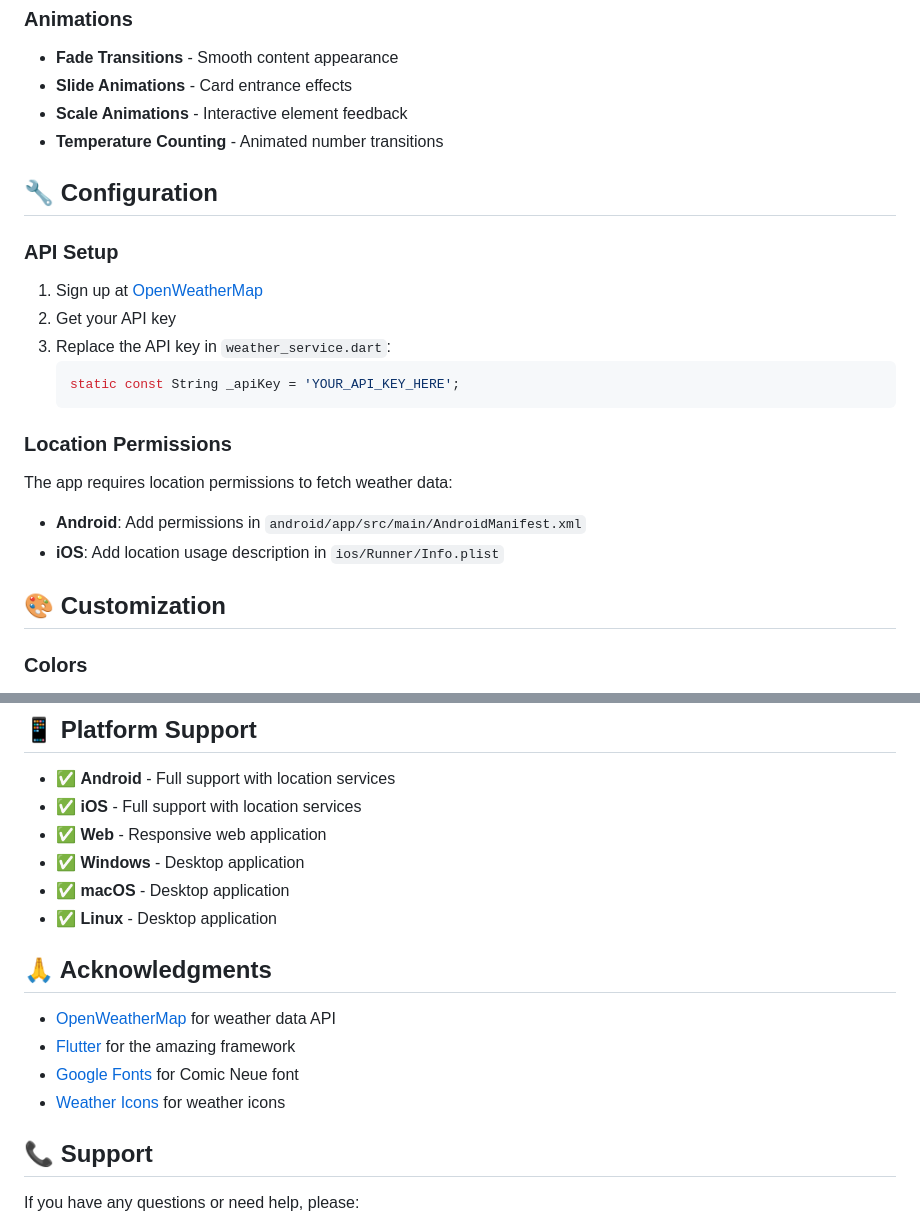
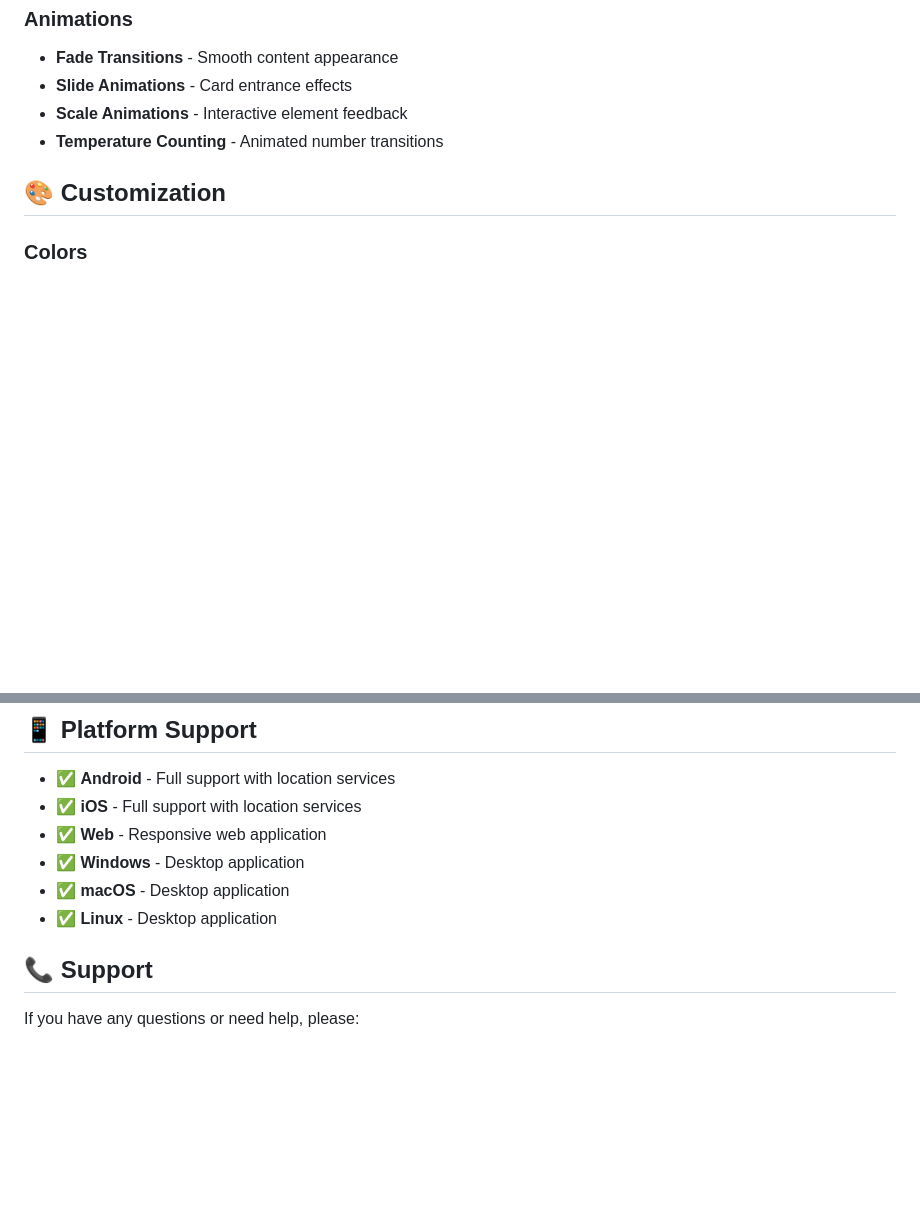
Before and after one commit to kanizadev/p003, a Markdown page: README.md, 2 parts joined by grey strips. GitHub-like rendering; blank space fills up the shorter version.

````diff
--- a/README.md
+++ b/README.md
@@ -92,21 +92,6 @@ dependencies:
 - **Scale Animations** - Interactive element feedback
 - **Temperature Counting** - Animated number transitions
 
-## 🔧 Configuration
-
-### API Setup
-1. Sign up at [OpenWeatherMap](https://openweathermap.org/api)
-2. Get your API key
-3. Replace the API key in `weather_service.dart`:
-   ```dart
-   static const String _apiKey = 'YOUR_API_KEY_HERE';
-   ```
-
-### Location Permissions
-The app requires location permissions to fetch weather data:
-- **Android**: Add permissions in `android/app/src/main/AndroidManifest.xml`
-- **iOS**: Add location usage description in `ios/Runner/Info.plist`
-
 ## 🎨 Customization
 
 ### Colors
@@ -137,14 +122,6 @@ Weather icons are provided by the `weather_icons` package. You can customize the
 - ✅ **Linux** - Desktop application
 
 
-
-## 🙏 Acknowledgments
-
-- [OpenWeatherMap](https://openweathermap.org/) for weather data API
-- [Flutter](https://flutter.dev/) for the amazing framework
-- [Google Fonts](https://fonts.google.com/) for Comic Neue font
-- [Weather Icons](https://erikflowers.github.io/weather-icons/) for weather icons
-
 ## 📞 Support
 
 If you have any questions or need help, please:
````
